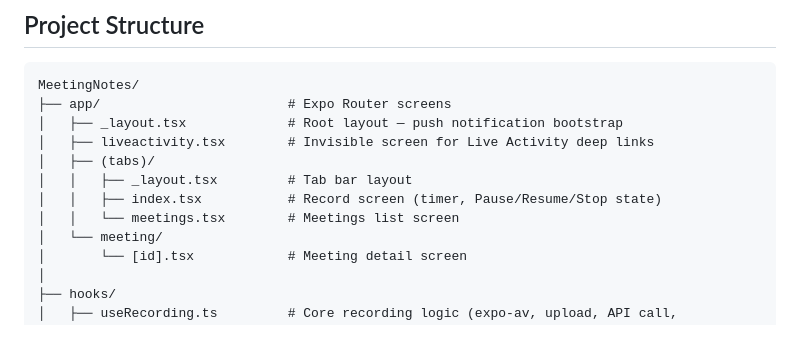
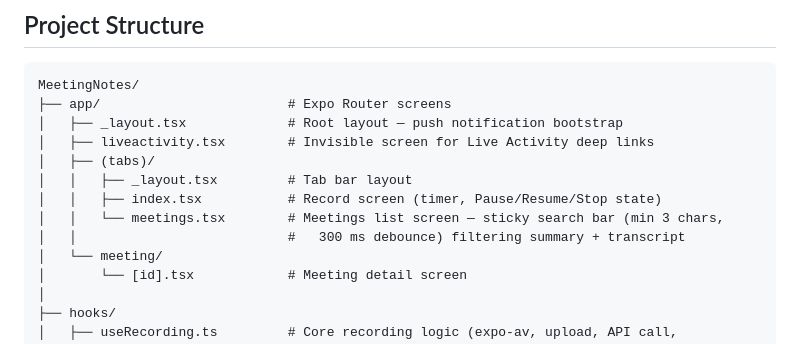
Before and after one commit to freakandstein/meeting-notes, a Markdown page: WIKI.md, the part around the change. GitHub-like rendering.

```diff
--- a/WIKI.md
+++ b/WIKI.md
@@ -58,7 +58,8 @@ MeetingNotes/
 │   ├── (tabs)/
 │   │   ├── _layout.tsx         # Tab bar layout
 │   │   ├── index.tsx           # Record screen (timer, Pause/Resume/Stop state)
-│   │   └── meetings.tsx        # Meetings list screen
+│   │   └── meetings.tsx        # Meetings list screen — sticky search bar (min 3 chars,
+│   │                           #   300 ms debounce) filtering summary + transcript
 │   └── meeting/
 │       └── [id].tsx            # Meeting detail screen
 │
```
Also changed, not shown: README.md (+14 -3 lines).
